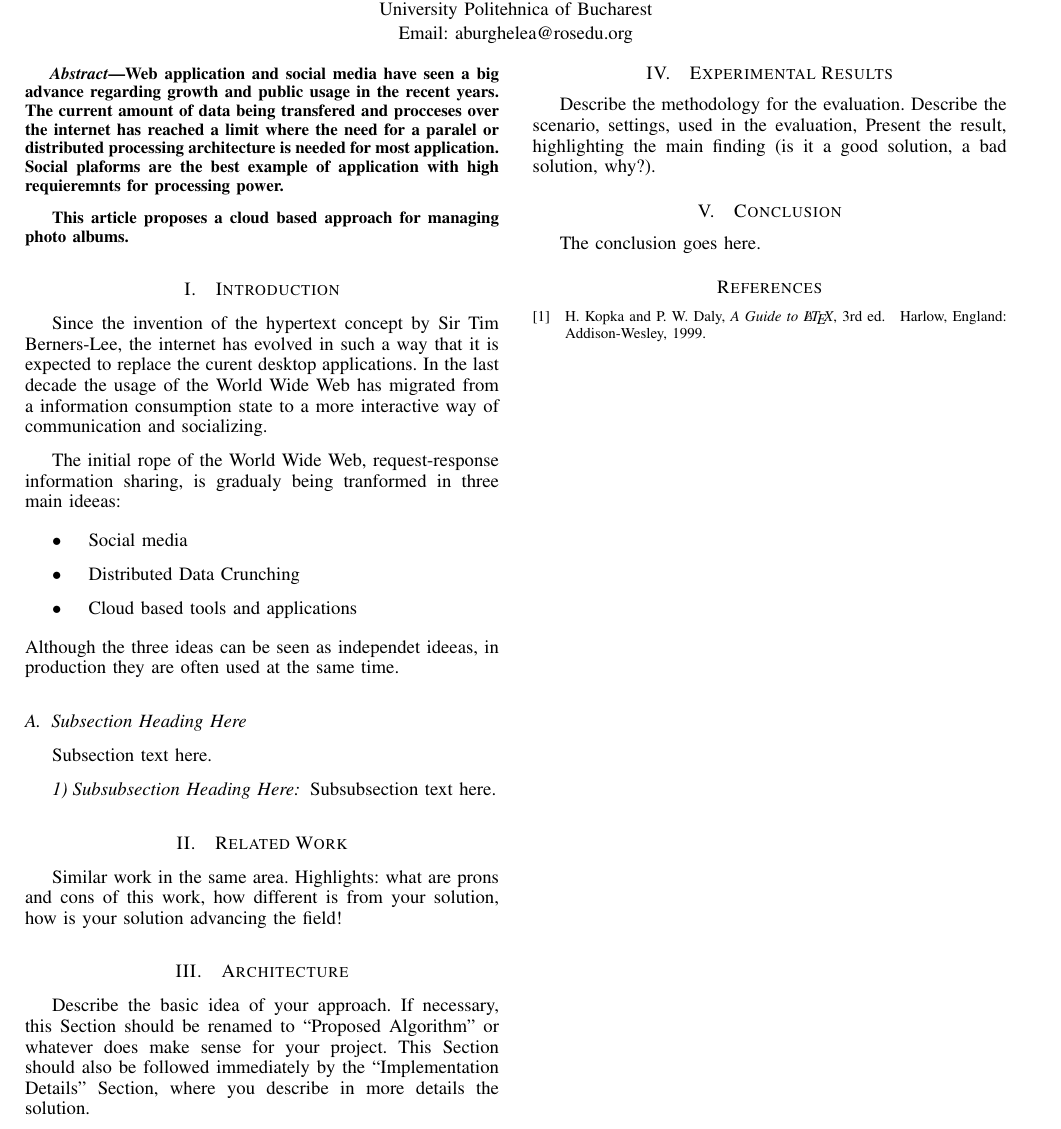
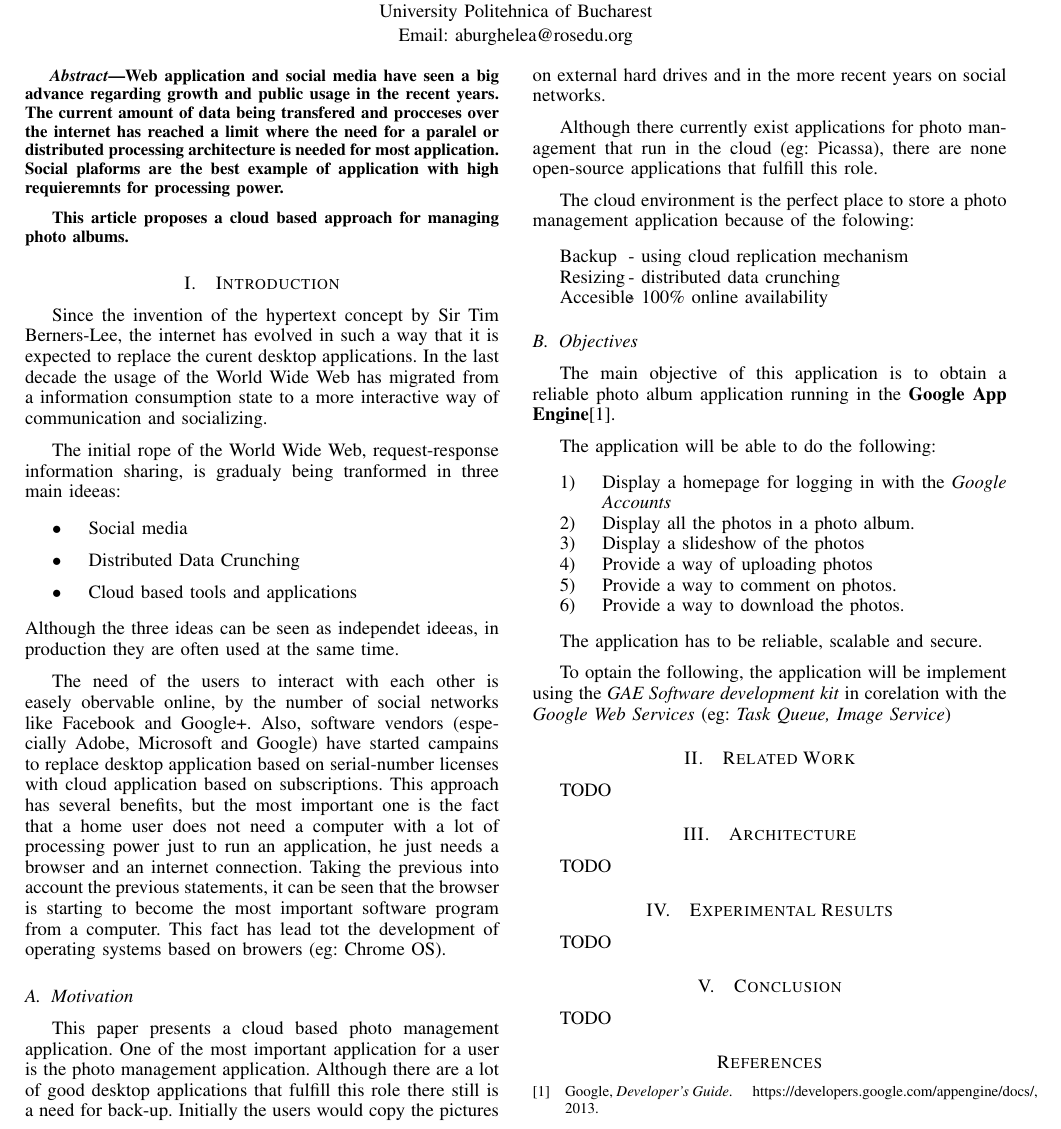
Before and after one commit to aburghelea/photoalbumcc, a LaTeX paper (article/photoalbum_cc_Burghelea_Alexandru_MTI.tex): part of the page, cut so that both start at the same text. Compiled offline with pdfLaTeX.

Commit message:
First step

```diff
--- a/article/photoalbum_cc_Burghelea_Alexandru_MTI.tex
+++ b/article/photoalbum_cc_Burghelea_Alexandru_MTI.tex
@@ -442,146 +442,56 @@ The initial rope of the World Wide Web, request-response information sharing, is
 \end{itemize}
 Although the three ideas can be seen as independet ideeas, in production they are often used at the same time.
 
-
-\subsection{Subsection Heading Here}
-Subsection text here.
+The need of the users to interact with each other is easely obervable online, by the number of social networks like Facebook and Google+. Also, software vendors (especially Adobe, Microsoft and Google) have started campains to replace desktop application based on serial-number licenses with cloud application based on subscriptions. This approach has several benefits, but the most important one is the fact that a home user does not need a computer with a lot of processing power just to run an application, he just needs a browser and an internet connection. Taking the previous into account the previous statements, it can be seen that the browser is starting to become the most important software program from a computer. This fact has lead tot the development of operating systems based on browers (eg: Chrome OS).
 
 
-\subsubsection{Subsubsection Heading Here}
-Subsubsection text here.
+\subsection{Motivation}
+This paper presents a cloud based photo management application. One of the most important application for a user is the photo management application. Although there are a lot of good desktop applications that fulfill this role there still is a need for back-up. Initially the users would copy the pictures on external hard drives and in the more recent years on social networks.
+
+Although there currently exist applications for photo management that run in the cloud (eg: Picassa), there are none open-source applications that fulfill this role.
+
+The cloud environment is the perfect place to store a photo management application because of the folowing:
+\begin{description}
+\item[Backup] - using cloud replication mechanism
+\item[Resizing] - distributed data crunching
+\item[Accesible] - 100\% online availability
+\end{description}
+
+\subsection{Objectives}
+
+The main objective of this application is to obtain a reliable photo album application running in the \textbf{Google App Engine}\cite{gae}.
+
+The application will be able to do the following:
+
+\begin{enumerate}
+  \item Display a homepage for logging in with the \textit{Google Accounts}
+  \item Display all the photos in a photo album.
+  \item Display a slideshow of the photos
+  \item Provide a way of uploading photos
+  \item Provide a way to comment on photos.
+  \item Provide a way to download the photos.
+\end{enumerate}
+
+The application has to be reliable, scalable and secure.
+
+To optain the following, the application will be implement using the \textit{GAE Software development kit} in corelation with the \textit{Google Web Services} (eg: \textit{Task Queue, Image Service})
+
+\section{Related Work}
+TODO
+
+\section{Architecture}
+TODO
+
+\section{Experimental Results}
+TODO
+
+\section{Conclusion}
+TODO
 
 
-% An example of a floating figure using the graphicx package.
-% Note that \label must occur AFTER (or within) \caption.
-% For figures, \caption should occur after the \includegraphics.
-% Note that IEEEtran v1.7 and later has special internal code that
-% is designed to preserve the operation of \label within \caption
-% even when the captionsoff option is in effect. However, because
-% of issues like this, it may be the safest practice to put all your
-% \label just after \caption rather than within \caption{}.
-%
-% Reminder: the "draftcls" or "draftclsnofoot", not "draft", class
-% option should be used if it is desired that the figures are to be
-% displayed while in draft mode.
-%
-%\begin{figure}[!t]
-%\centering
-%\includegraphics[width=2.5in]{myfigure}
-% where an .eps filename suffix will be assumed under latex,
-% and a .pdf suffix will be assumed for pdflatex; or what has been declared
-% via \DeclareGraphicsExtensions.
-%\caption{Simulation Results}
-%\label{fig_sim}
-%\end{figure}
-
-% Note that IEEE typically puts floats only at the top, even when this
-% results in a large percentage of a column being occupied by floats.
-
-
-% An example of a double column floating figure using two subfigures.
-% (The subfig.sty package must be loaded for this to work.)
-% The subfigure \label commands are set within each subfloat command, the
-% \label for the overall figure must come after \caption.
-% \hfil must be used as a separator to get equal spacing.
-% The subfigure.sty package works much the same way, except \subfigure is
-% used instead of \subfloat.
-%
-%\begin{figure*}[!t]
-%\centerline{\subfloat[Case I]\includegraphics[width=2.5in]{subfigcase1}%
-%\label{fig_first_case}}
-%\hfil
-%\subfloat[Case II]{\includegraphics[width=2.5in]{subfigcase2}%
-%\label{fig_second_case}}}
-%\caption{Simulation results}
-%\label{fig_sim}
-%\end{figure*}
-%
-% Note that often IEEE papers with subfigures do not employ subfigure
-% captions (using the optional argument to \subfloat), but instead will
-% reference/describe all of them (a), (b), etc., within the main caption.
-
-
-% An example of a floating table. Note that, for IEEE style tables, the
-% \caption command should come BEFORE the table. Table text will default to
-% \footnotesize as IEEE normally uses this smaller font for tables.
-% The \label must come after \caption as always.
-%
-%\begin{table}[!t]
-%% increase table row spacing, adjust to taste
-%\renewcommand{\arraystretch}{1.3}
-% if using array.sty, it might be a good idea to tweak the value of
-% \extrarowheight as needed to properly center the text within the cells
-%\caption{An Example of a Table}
-%\label{table_example}
-%\centering
-%% Some packages, such as MDW tools, offer better commands for making tables
-%% than the plain LaTeX2e tabular which is used here.
-%\begin{tabular}{|c||c|}
-%\hline
-%One & Two\\
-%\hline
-%Three & Four\\
-%\hline
-%\end{tabular}
-%\end{table}
-
-
-% Note that IEEE does not put floats in the very first column - or typically
-% anywhere on the first page for that matter. Also, in-text middle ("here")
-% positioning is not used. Most IEEE journals/conferences use top floats
-% exclusively. Note that, LaTeX2e, unlike IEEE journals/conferences, places
-% footnotes above bottom floats. This can be corrected via the \fnbelowfloat
-% command of the stfloats package.
-
-\section{Related Work}
-Similar work in the same area. Highlights: what are prons and cons of this work, how different is from your solution, how is your solution advancing the field!
-
-\section{Architecture}
-Describe the basic idea of your approach. If necessary, this Section should be renamed to ``Proposed Algorithm'' or whatever does make sense for your project. This Section should also be followed immediately by the ``Implementation Details'' Section, where you describe in more details the solution.
-
-\section{Experimental Results}
-Describe the methodology for the evaluation. Describe the scenario, settings, used in the evaluation, Present the result, highlighting the main finding (is it a good solution, a bad solution, why?).
-
-\section{Conclusion}
-The conclusion goes here.
-
-
-% conference papers do not normally have an appendix
-
-
-% use section* for acknowledgement
-%\section*{Acknowledgment}
-%The authors would like to thank...
-
-
-% trigger a \newpage just before the given reference
-% number - used to balance the columns on the last page
-% adjust value as needed - may need to be readjusted if
-% the document is modified later
-%\IEEEtriggeratref{8}
-% The "triggered" command can be changed if desired:
-%\IEEEtriggercmd{\enlargethispage{-5in}}
-
-% references section
-
-% can use a bibliography generated by BibTeX as a .bbl file
-% BibTeX documentation can be easily obtained at:
-% http://www.ctan.org/tex-archive/biblio/bibtex/contrib/doc/
-% The IEEEtran BibTeX style support page is at:
-% http://www.michaelshell.org/tex/ieeetran/bibtex/
-%\bibliographystyle{IEEEtran}
-% argument is your BibTeX string definitions and bibliography database(s)
-%\bibliography{IEEEabrv,../bib/paper}
-%
-% <OR> manually copy in the resultant .bbl file
-% set second argument of \begin to the number of references
-% (used to reserve space for the reference number labels box)
 \begin{thebibliography}{1}
-
-\bibitem{IEEEhowto:kopka}
-H.~Kopka and P.~W. Daly, \emph{A Guide to \LaTeX}, 3rd~ed.\hskip 1em plus
-  0.5em minus 0.4em\relax Harlow, England: Addison-Wesley, 1999.
-
+\bibitem{gae}
+Google, \emph{Developer's Guide}. \hskip 1.1em \relax https://developers.google.com/appengine/docs/, 2013.
 \end{thebibliography}
 
 
```
